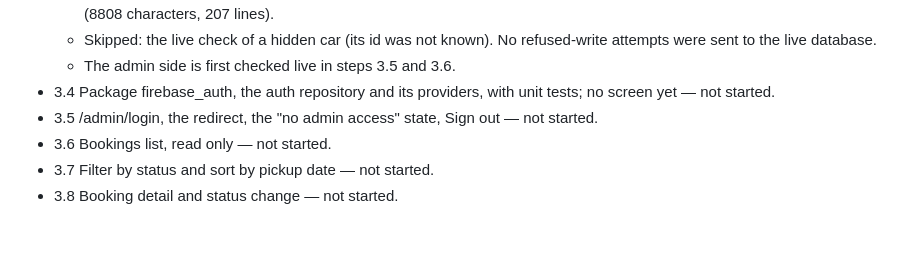
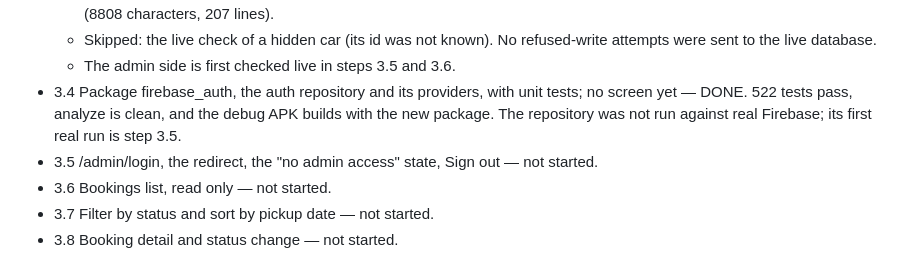
Before and after one commit to LukaMeletidi/tbilisi-car-rental, a Markdown page: docs/PLAN.md, the part around the change. Rendered like a GitHub page; blank space fills up the shorter version.

Commit message:
Mark step 3.4 as done
Co-Authored-By: Claude Opus 5.5 <noreply@anthropic.com>

```diff
--- a/docs/PLAN.md
+++ b/docs/PLAN.md
@@ -997,7 +997,9 @@ Phase 3: admin sign-in and the bookings list with editing (Section 11).
     attempts were sent to the live database.
   - The admin side is first checked live in steps 3.5 and 3.6.
 - 3.4 Package firebase_auth, the auth repository and its providers, with unit tests;
-  no screen yet — not started.
+  no screen yet — DONE. 522 tests pass, analyze is clean, and the debug APK builds
+  with the new package. The repository was not run against real Firebase; its first
+  real run is step 3.5.
 - 3.5 /admin/login, the redirect, the "no admin access" state, Sign out — not started.
 - 3.6 Bookings list, read only — not started.
 - 3.7 Filter by status and sort by pickup date — not started.
```
